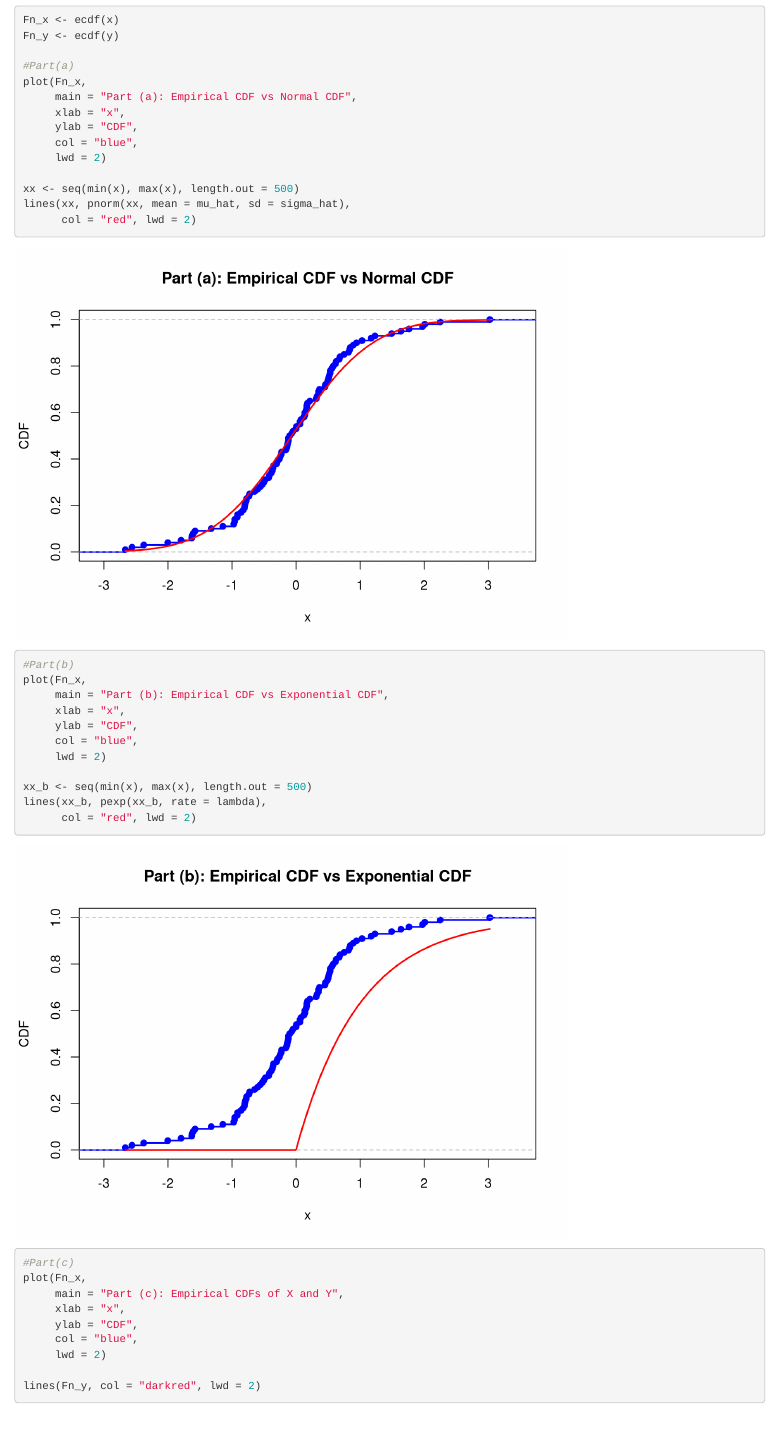
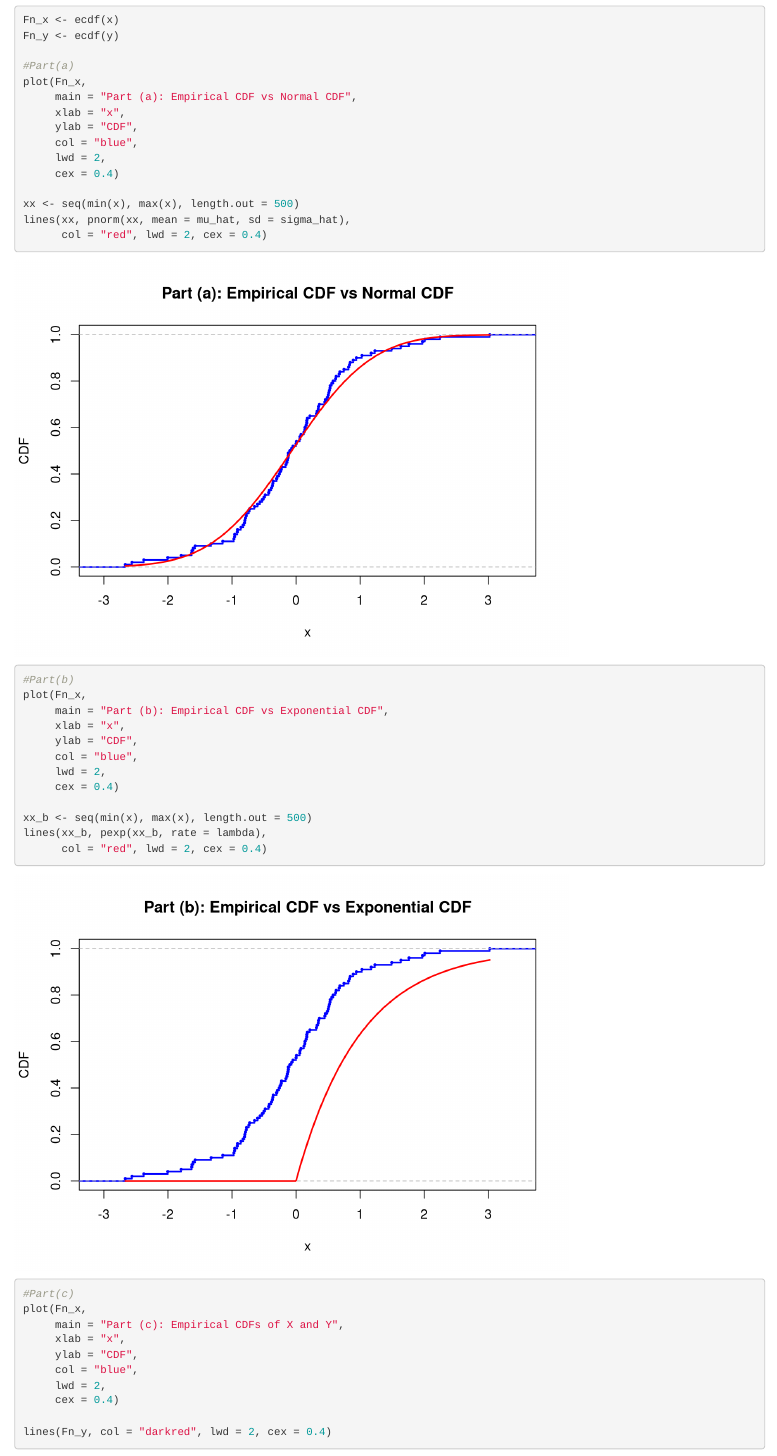
Before and after one commit to LMTMARS/Lab4_Probability-Statistics_Lykhanskyi_Sokha_Krasniukevych, an R Markdown document (PS_2025_Lab_assignment_4.Rmd): the page in a window 1100 px wide, from 2460 px down. Rendered offline with R 4.5, knitr and Pandoc, with nearby package versions.

Commit message:
fixing visualizations a little bit

````diff
--- a/PS_2025_Lab_assignment_4.Rmd
+++ b/PS_2025_Lab_assignment_4.Rmd
@@ -116,11 +116,12 @@
      xlab = "x",
      ylab = "CDF",
      col = "blue",
-     lwd = 2)
+     lwd = 2,
+     cex = 0.4)
 
 xx <- seq(min(x), max(x), length.out = 500)
 lines(xx, pnorm(xx, mean = mu_hat, sd = sigma_hat),
-      col = "red", lwd = 2)
+      col = "red", lwd = 2, cex = 0.4)
 
 
 #Part(b)
@@ -129,11 +130,12 @@
      xlab = "x",
      ylab = "CDF",
      col = "blue",
-     lwd = 2)
+     lwd = 2,
+     cex = 0.4)
 
 xx_b <- seq(min(x), max(x), length.out = 500)
 lines(xx_b, pexp(xx_b, rate = lambda),
-      col = "red", lwd = 2)
+      col = "red", lwd = 2, cex = 0.4)
 
 #Part(c)
 plot(Fn_x,
@@ -141,9 +143,10 @@
      xlab = "x",
      ylab = "CDF",
      col = "blue",
-     lwd = 2)
+     lwd = 2,
+     cex = 0.4)
 
-lines(Fn_y, col = "darkred", lwd = 2)
+lines(Fn_y, col = "darkred", lwd = 2, cex = 0.4)
 ```
 
 #Problem4
````
